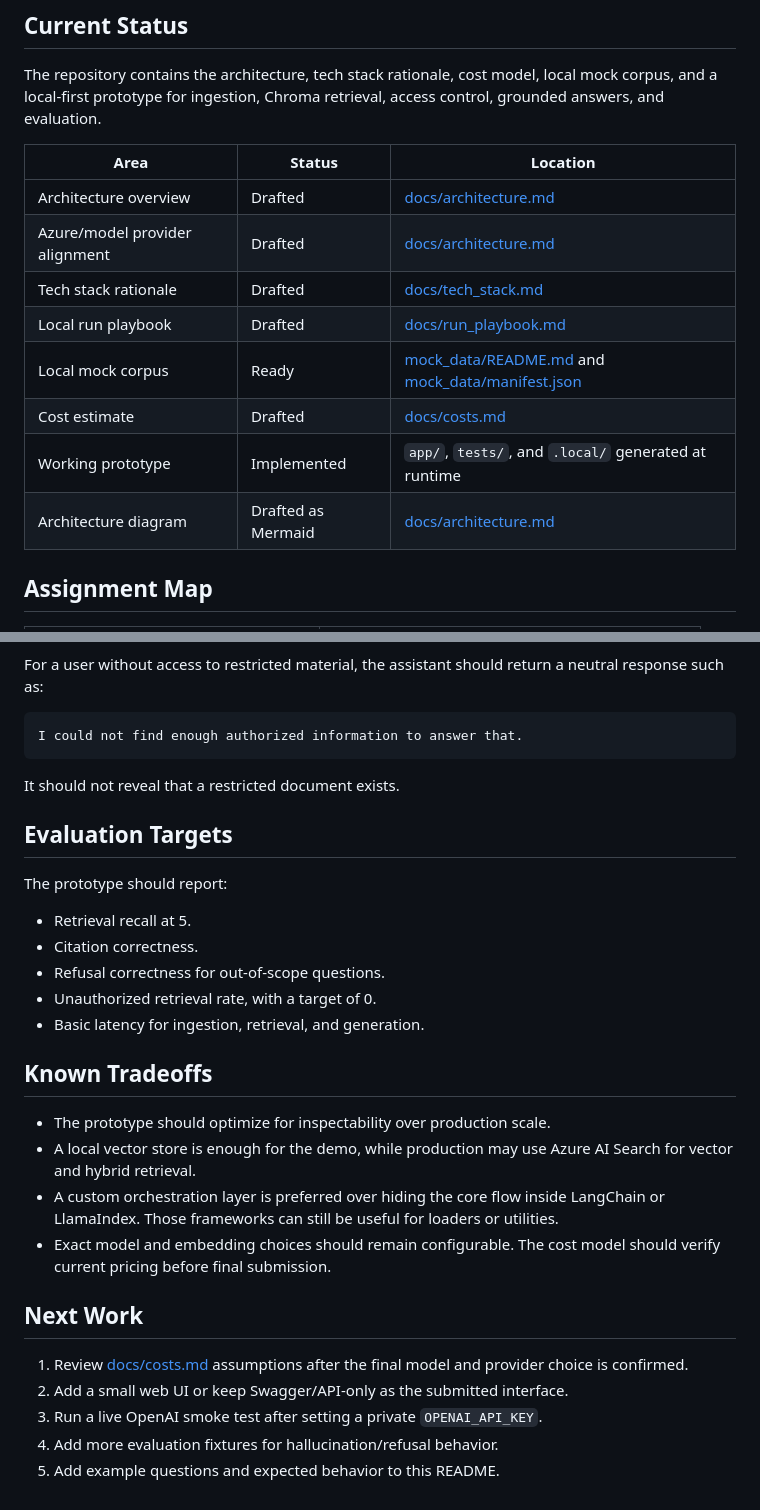
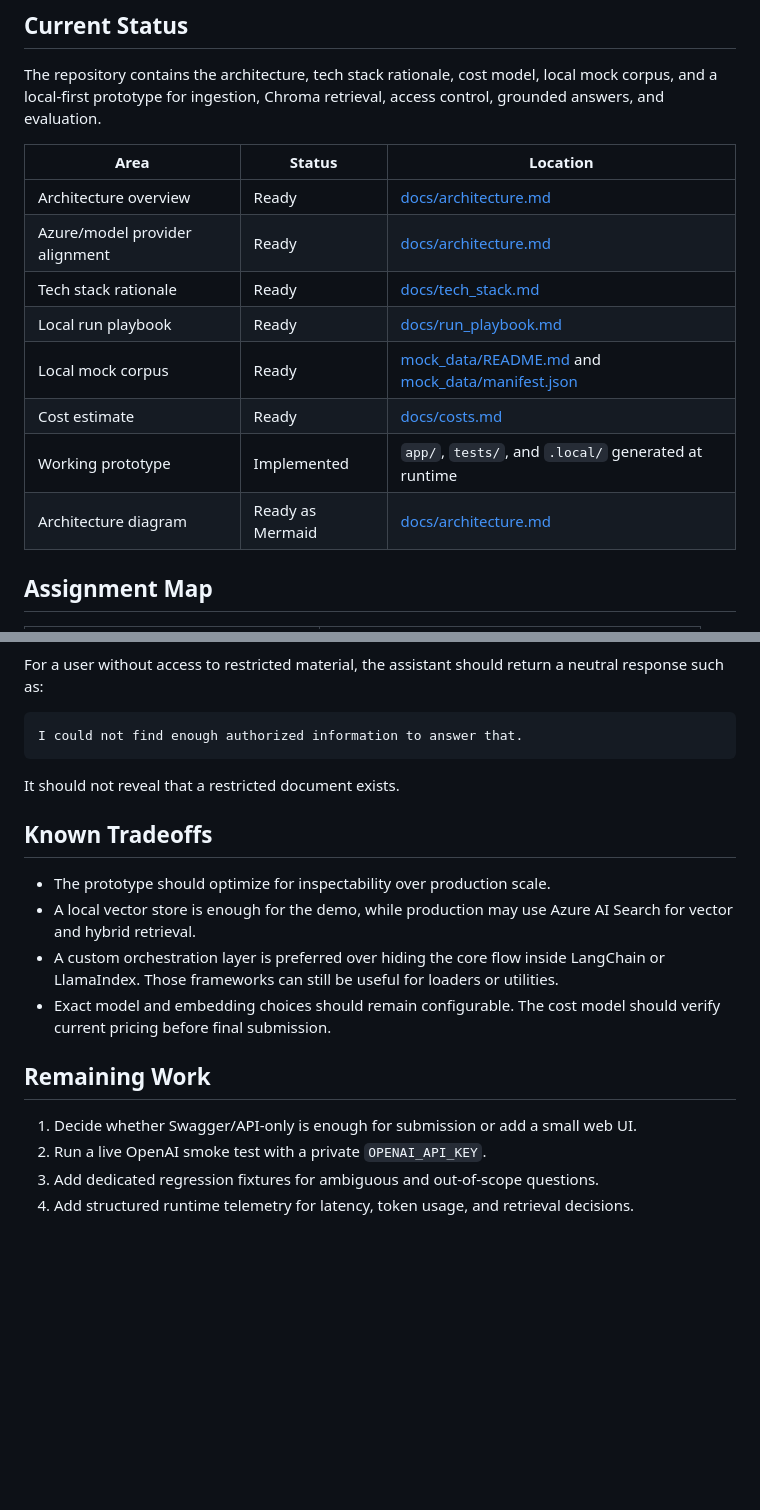
Before and after one commit to juanesriosg/internal_corporate_chatbot, a Markdown page: README.md, 2 parts joined by grey strips. GitHub-like rendering; blank space fills up the shorter version.

Commit message:
Update README and architecture documentation to reflect project status as 'Ready' for key components and clarify refusal behavior for low-confidence and out-of-scope queries.

```diff
--- a/README.md
+++ b/README.md
@@ -12,14 +12,14 @@ access control, grounded answers, and evaluation.
 
 | Area | Status | Location |
 | --- | --- | --- |
-| Architecture overview | Drafted | [docs/architecture.md](docs/architecture.md) |
-| Azure/model provider alignment | Drafted | [docs/architecture.md](docs/architecture.md#cloud-and-model-provider-alignment) |
-| Tech stack rationale | Drafted | [docs/tech_stack.md](docs/tech_stack.md) |
-| Local run playbook | Drafted | [docs/run_playbook.md](docs/run_playbook.md) |
+| Architecture overview | Ready | [docs/architecture.md](docs/architecture.md) |
+| Azure/model provider alignment | Ready | [docs/architecture.md](docs/architecture.md#cloud-and-model-provider-alignment) |
+| Tech stack rationale | Ready | [docs/tech_stack.md](docs/tech_stack.md) |
+| Local run playbook | Ready | [docs/run_playbook.md](docs/run_playbook.md) |
 | Local mock corpus | Ready | [mock_data/README.md](mock_data/README.md) and [mock_data/manifest.json](mock_data/manifest.json) |
-| Cost estimate | Drafted | [docs/costs.md](docs/costs.md) |
+| Cost estimate | Ready | [docs/costs.md](docs/costs.md) |
 | Working prototype | Implemented | `app/`, `tests/`, and `.local/` generated at runtime |
-| Architecture diagram | Drafted as Mermaid | [docs/architecture.md](docs/architecture.md#end-to-end-flow) |
+| Architecture diagram | Ready as Mermaid | [docs/architecture.md](docs/architecture.md#end-to-end-flow) |
 
 ## Assignment Map
 
@@ -166,16 +162,6 @@ I could not find enough authorized information to answer that.
 
 It should not reveal that a restricted document exists.
 
-## Evaluation Targets
-
-The prototype should report:
-
-- Retrieval recall at 5.
-- Citation correctness.
-- Refusal correctness for out-of-scope questions.
-- Unauthorized retrieval rate, with a target of 0.
-- Basic latency for ingestion, retrieval, and generation.
-
 ## Known Tradeoffs
 
 - The prototype should optimize for inspectability over production scale.
@@ -183,11 +169,11 @@ The prototype should report:
 - A custom orchestration layer is preferred over hiding the core flow inside LangChain or LlamaIndex. Those frameworks can still be useful for loaders or utilities.
 - Exact model and embedding choices should remain configurable. The cost model should verify current pricing before final submission.
 
-## Next Work
+## Remaining Work
 
-1. Review [docs/costs.md](docs/costs.md) assumptions after the final model and
-   provider choice is confirmed.
-2. Add a small web UI or keep Swagger/API-only as the submitted interface.
-3. Run a live OpenAI smoke test after setting a private `OPENAI_API_KEY`.
-4. Add more evaluation fixtures for hallucination/refusal behavior.
-5. Add example questions and expected behavior to this README.
+1. Decide whether Swagger/API-only is enough for submission or add a small web
+   UI.
+2. Run a live OpenAI smoke test with a private `OPENAI_API_KEY`.
+3. Add dedicated regression fixtures for ambiguous and out-of-scope questions.
+4. Add structured runtime telemetry for latency, token usage, and retrieval
+   decisions.
```
Also changed, not shown: other parts of README.md (+3 -7 lines), docs/architecture.md (+42 -0 lines).
